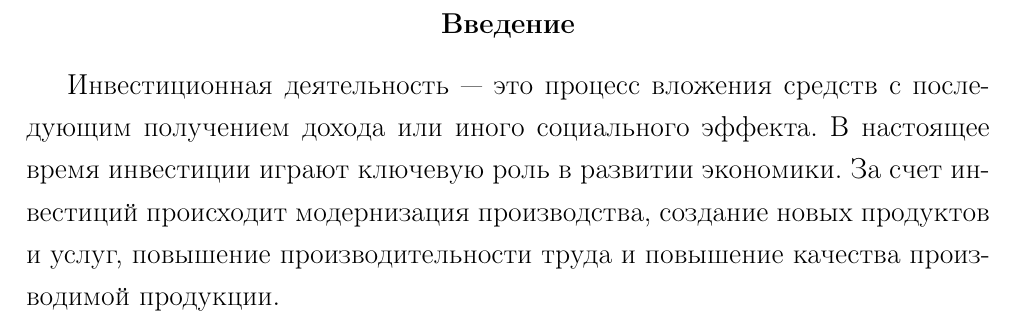
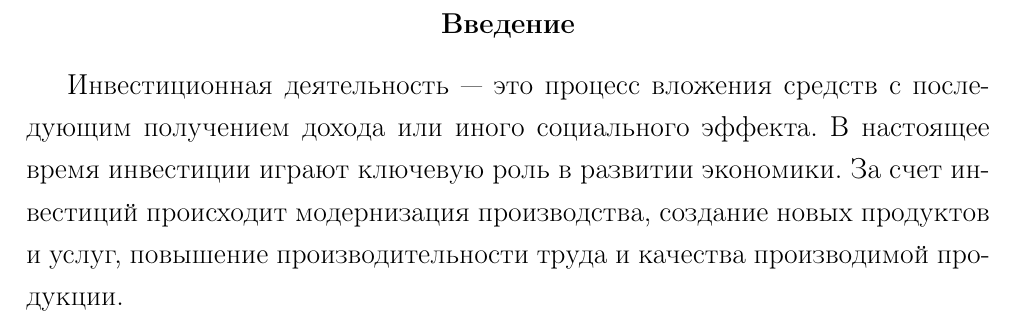
Before and after one commit to kuznetsov2/EconOrg, a LaTeX document (documentMain.tex, which reads intro.tex): part of page 3 of 23, cut so that both start at the same text. Compiled offline with pdfLaTeX.

Commit message:
txs auto checkin

```diff
--- a/intro.tex
+++ b/intro.tex
@@ -1,4 +1,4 @@
 \subsection*{Введение}
 \addcontentsline{toc}{section}{Введение}
 
-Инвестиционная деятельность --- это процесс вложения средств с последующим получением дохода или иного социального эффекта. В настоящее время инвестиции играют ключевую роль в развитии экономики. За счет инвестиций происходит модернизация производства, создание новых продуктов и услуг, повышение производительности труда и повышение качества производимой продукции.
+Инвестиционная деятельность --- это процесс вложения средств с последующим получением дохода или иного социального эффекта. В настоящее время инвестиции играют ключевую роль в развитии экономики. За счет инвестиций происходит модернизация производства, создание новых продуктов и услуг, повышение производительности труда и качества производимой продукции.
```
